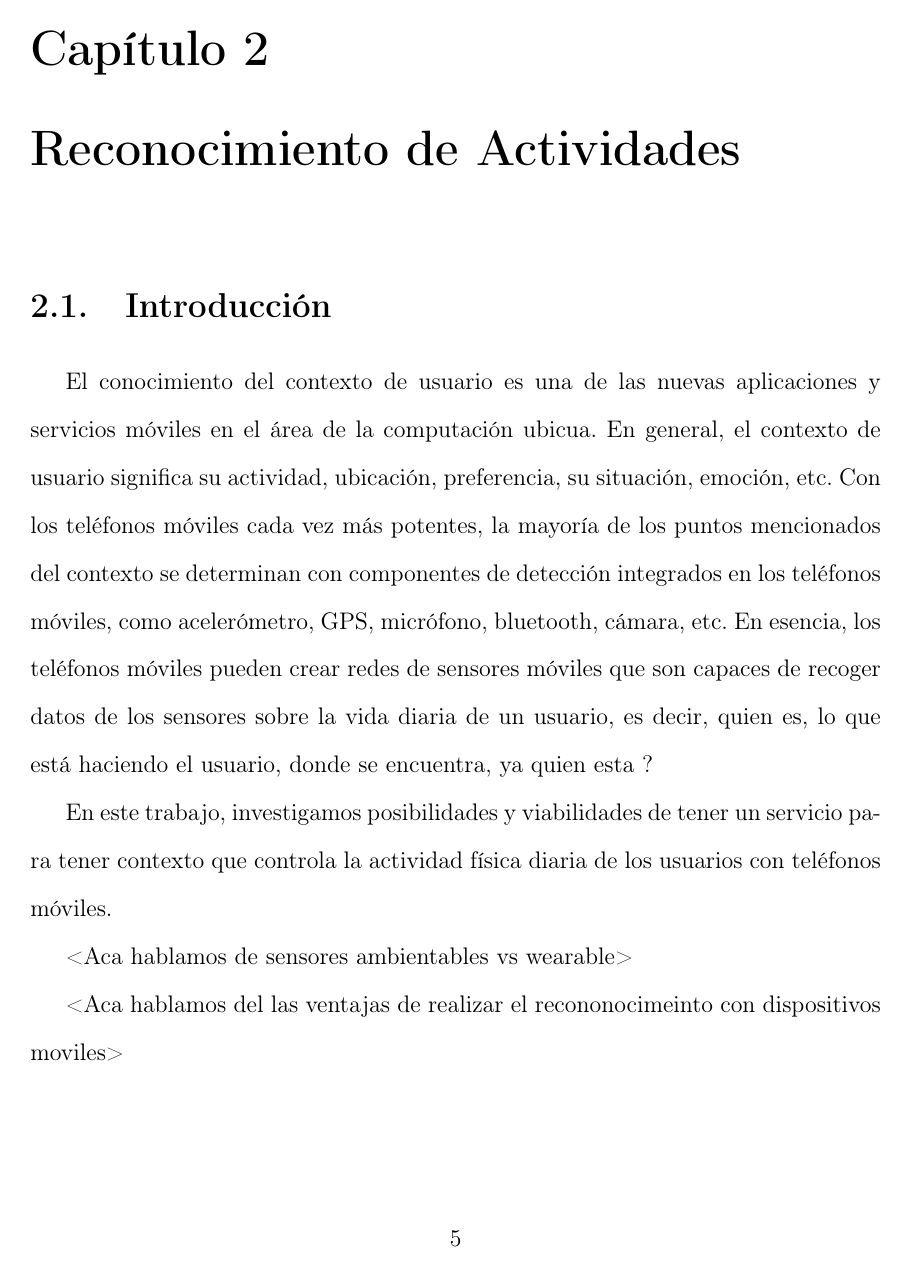
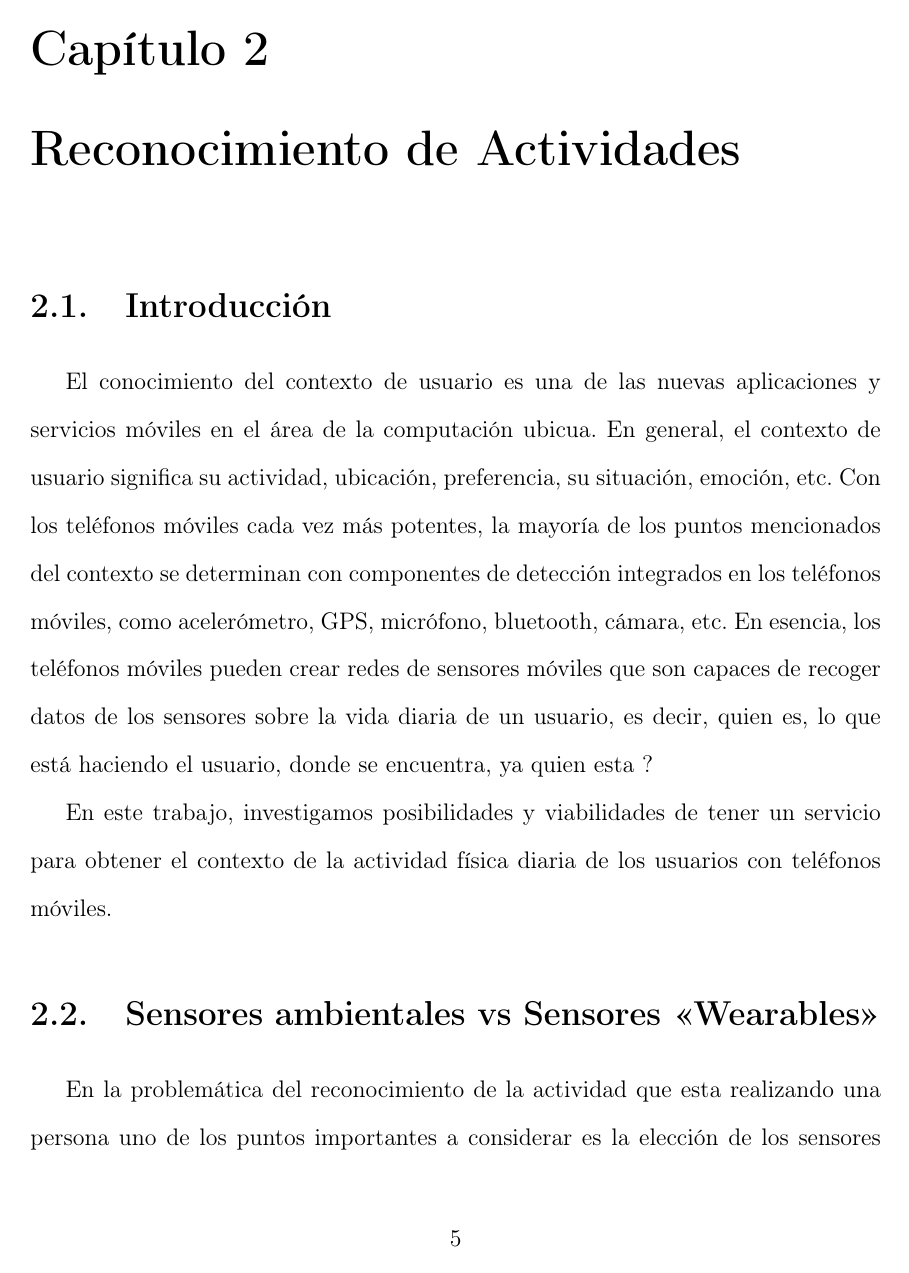
Before and after one commit to hardroidpy/book, a LaTeX thesis (tesis.tex, which reads capitulo-2/capitulo-2.tex): page 12 of 19 before the commit and page 12 of 22 after it. Compiled offline with pdfLaTeX.

Commit message:
Commit cap2

```diff
--- a/capitulo-2/capitulo-2.tex
+++ b/capitulo-2/capitulo-2.tex
@@ -10,4 +10,8 @@
 El conocimiento del contexto de usuario es una de las nuevas aplicaciones y servicios móviles en el área de la computación ubicua.
 En general, el contexto de usuario significa su actividad, ubicación, preferencia, su situación, emoción, etc. Con los teléfonos móviles cada vez más potentes, la mayoría de los puntos mencionados del contexto se determinan con componentes de detección integrados en los teléfonos móviles, como acelerómetro, GPS, micrófono, bluetooth, cámara, etc. En esencia, los teléfonos móviles pueden crear redes de sensores móviles que son capaces de recoger datos de los sensores sobre la vida diaria de un usuario, es decir, quien es, lo que está haciendo el usuario, donde se encuentra, ya quien esta ?
 
-En este trabajo, investigamos posibilidades y viabilidades de tener un servicio para tener contexto que controla la actividad física diaria de los usuarios con teléfonos móviles.
+En este trabajo, investigamos posibilidades y viabilidades de tener un servicio para obtener el contexto de la actividad física diaria de los usuarios con teléfonos móviles.
+
+\section{Sensores ambientales vs Sensores <<Wearables>>}
+
+En la problemática del reconocimiento de la actividad que esta realizando una persona uno de los puntos importantes a considerar es la elección de los sensores a utilizar. Los sensores pueden medir signos vitales (ritmo cardíaco, temperatura del cuerpo, presión arterial), el ambiente (intensidad de luz, temperatura, niveles de sonido), movimiento (aceleración, velocidad), y posición (localización global o en interiores).
@@ -14,5 +29,3 @@ En este trabajo, investigamos posibilidades y viabilidades de tener un servicio
 
 
-<Aca hablamos de sensores ambientables vs wearable>
 
-<Aca hablamos del las ventajas de realizar el recononocimeinto con dispositivos moviles>
```
Also changed, not shown: capitulo-2/capitulo-2.tex (19 more changed lines).
